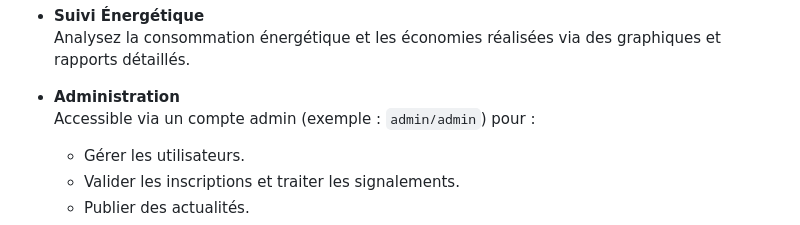
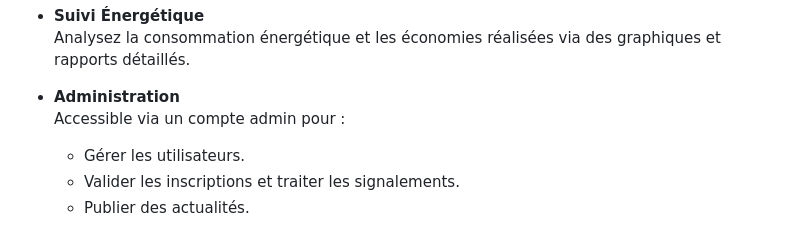
Before and after one commit to PaulHpsr/-ING1-ProjetDevWeb, a Markdown page: README.md, the part around the change. GitHub-like rendering.

```diff
--- a/README.md
+++ b/README.md
@@ -44,7 +44,7 @@ Les administrateurs bénéficient également d’un espace dédié pour :
   Analysez la consommation énergétique et les économies réalisées via des graphiques et rapports détaillés.
 
 - **Administration**
-  Accessible via un compte admin (exemple : `admin/admin`) pour :
+  Accessible via un compte admin pour :
   - Gérer les utilisateurs.
   - Valider les inscriptions et traiter les signalements.
   - Publier des actualités.
```
